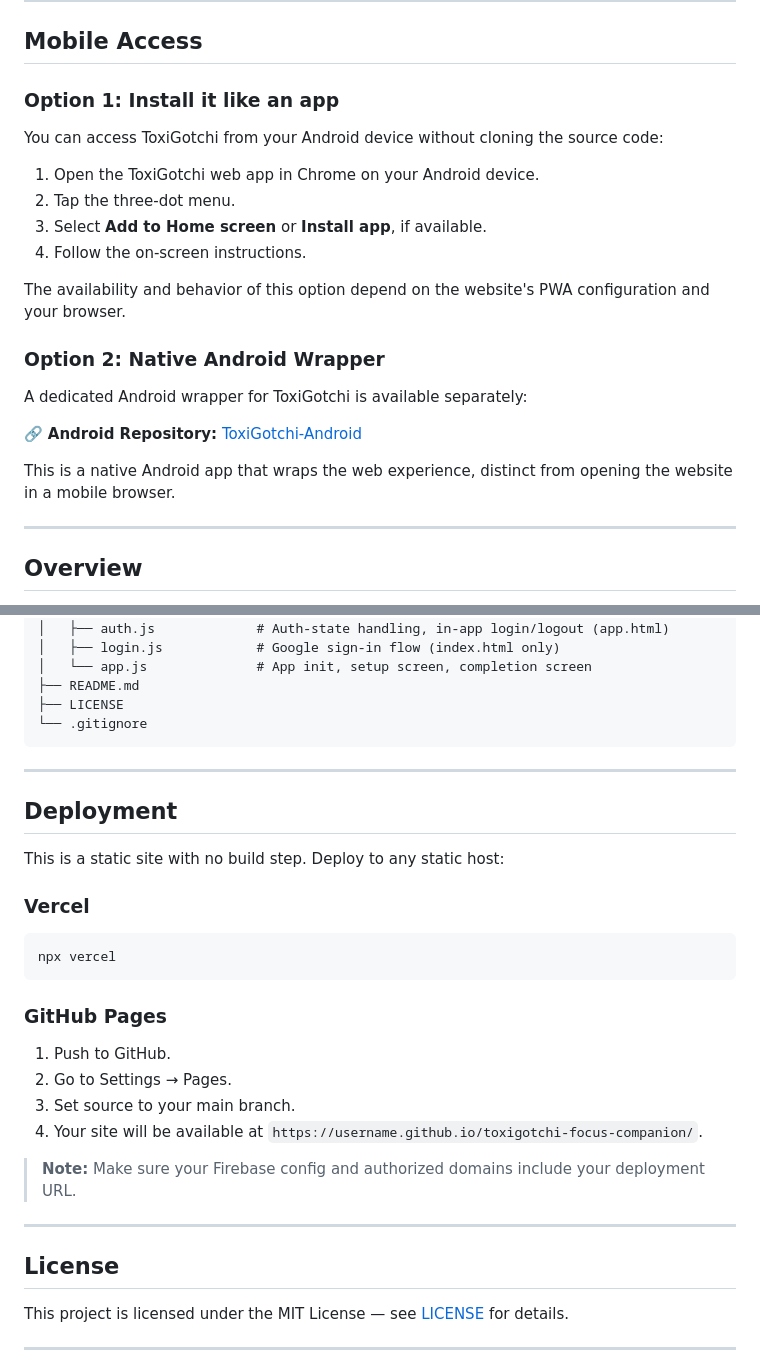
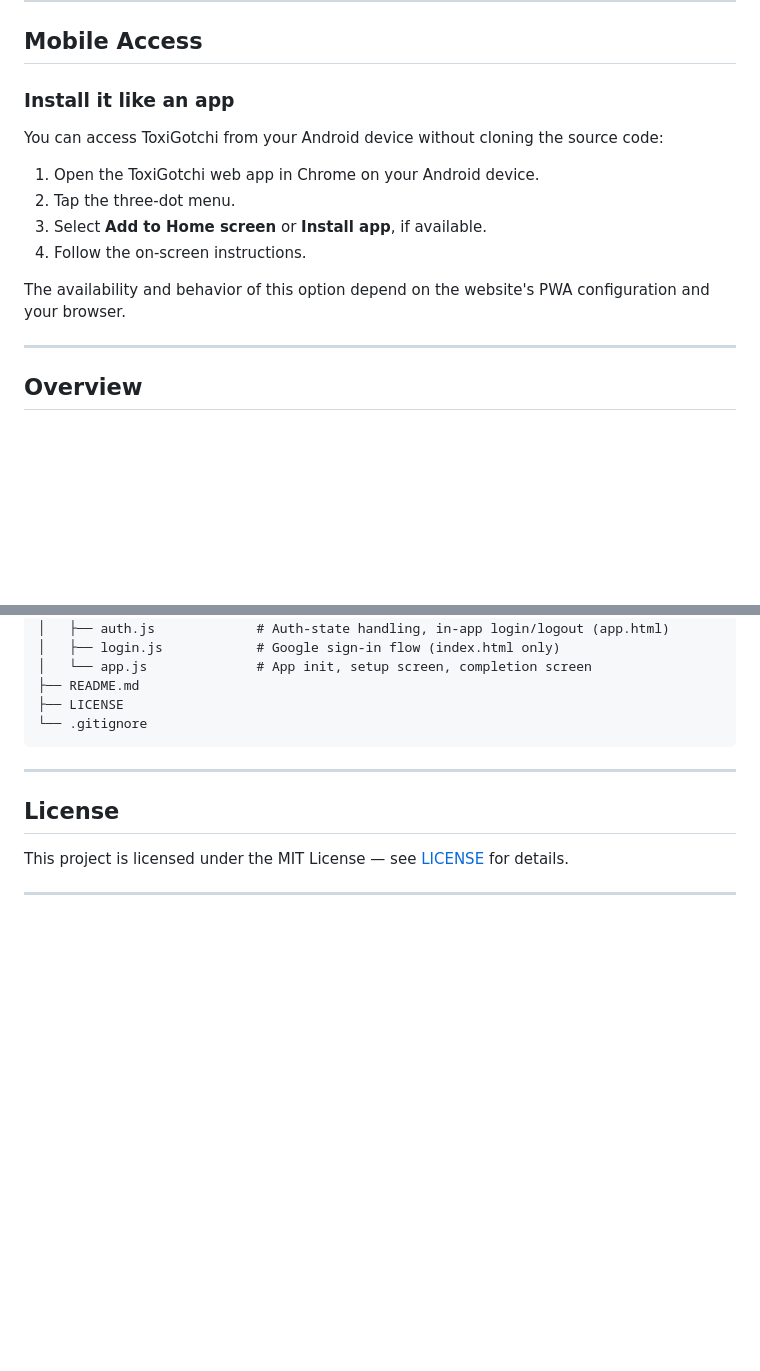
Before and after one commit to BhargavMalakonda/toxigotchi-focus-companion, a Markdown page: README.md, 2 parts joined by grey strips. Rendered like a GitHub page; blank space fills up the shorter version.

Commit message:
Restore README content and formatting
Updated README.md to restore project details and formatting.

````diff
--- a/README.md
+++ b/README.md
@@ -24,7 +20,7 @@ A gamified productivity web app that turns Pomodoro sessions into a virtual pet
 
 ## Mobile Access
 
-### Option 1: Install it like an app
+### Install it like an app
 
 You can access ToxiGotchi from your Android device without cloning the source code:
 
@@ -35,13 +31,6 @@ You can access ToxiGotchi from your Android device without cloning the source co
 
 The availability and behavior of this option depend on the website's PWA configuration and your browser.
 
-### Option 2: Native Android Wrapper
-
-A dedicated Android wrapper for ToxiGotchi is available separately:
-
-🔗 **Android Repository:** [ToxiGotchi-Android](https://github.com/BhargavMalakonda/ToxiGotchi-Android)
-
-This is a native Android app that wraps the web experience, distinct from opening the website in a mobile browser.
 
 ---
 
@@ -176,27 +165,6 @@ toxigotchi-focus-companion/
 
 ---
 
-## Deployment
-
-This is a static site with no build step. Deploy to any static host:
-
-### Vercel
-
-```bash
-npx vercel
-```
-
-### GitHub Pages
-
-1. Push to GitHub.
-2. Go to Settings → Pages.
-3. Set source to your main branch.
-4. Your site will be available at `https://username.github.io/toxigotchi-focus-companion/`.
-
-> **Note:** Make sure your Firebase config and authorized domains include your deployment URL.
-
----
-
 ## License
 
 This project is licensed under the MIT License — see [LICENSE](LICENSE) for details.
````
Also changed, not shown: other parts of README.md (+10 -14 lines).
